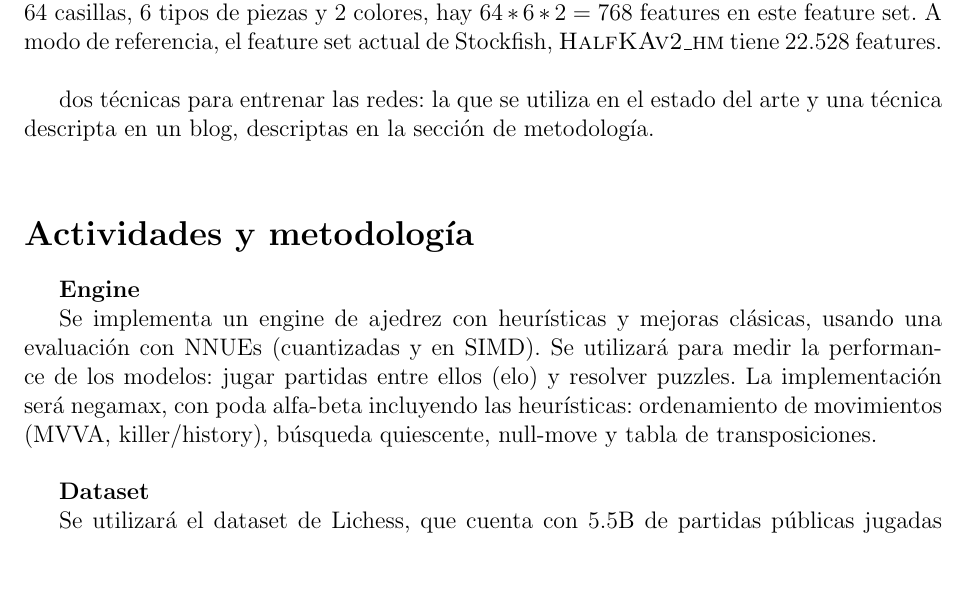
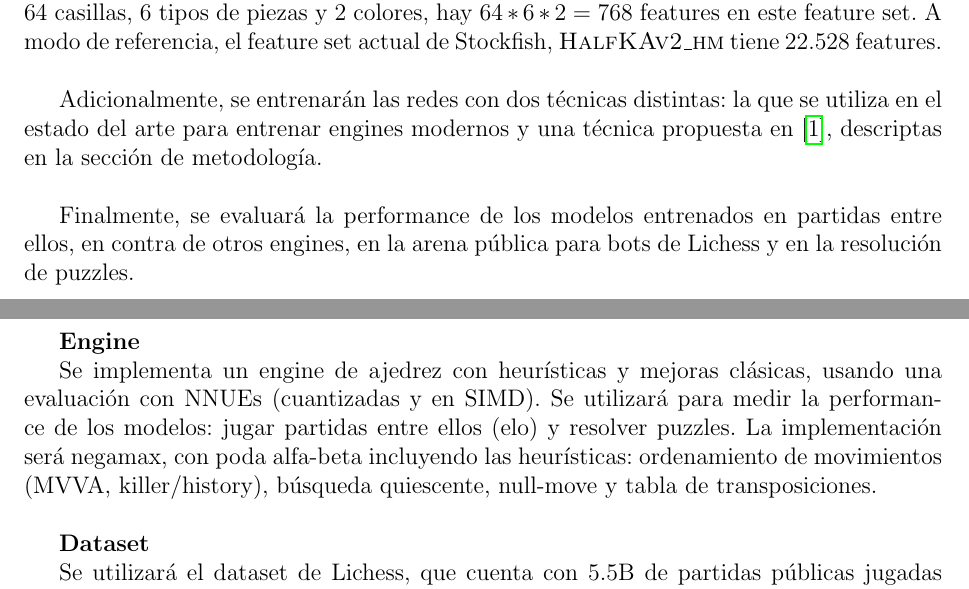
Before and after one commit to mlomb/cs-master-thesis-doc, a LaTeX document (proposal/main.tex, which reads proposal/3_objective.tex, proposal/4_activities.tex): part of page 3 of 5 before the commit and two parts of pages 3 and 4 of 6 after it, the two joined at a grey line, cut so that both start at the same text. Compiled offline with pdfLaTeX.

Commit message:
sección objetivo

```diff
--- a/proposal/3_objective.tex
+++ b/proposal/3_objective.tex
@@ -16,6 +16,6 @@ Un feature set es un conjunto de características que podemos extraer de una pos
 Por ejemplo, podemos definir el feature set natural \textsc{Half-Piece} (obviar el \textsc{Half}, tiene que ver con la arquitectura de la red) como $\langle piece\_square, piece\_role, piece\_color \rangle$, donde $piece\_square$ es la ubicación de la pieza en el tablero, $piece\_role$ es el tipo de pieza (peon, torre, etc) y $piece\_color$ es el color de la pieza. Cada tupla tiene asociada un índice en el vector de entrada de la red, que se setea a 1 si el feature está activo y 0 si no. Como tenemos 64 casillas, 6 tipos de piezas y 2 colores, hay $64*6*2=768$ features en este feature set.
 A modo de referencia, el feature set actual de Stockfish, \textsc{HalfKAv2\_hm} tiene 22.528 features. \\
 
+Adicionalmente, se entrenarán las redes con dos técnicas distintas: la que se utiliza en el estado del arte para entrenar engines modernos y una técnica propuesta en \cite{dlchess:2014}, descriptas en la sección de metodología. \\
 
-
-dos técnicas para entrenar las redes: la que se utiliza en el estado del arte y una técnica descripta en un blog, descriptas en la sección de metodología. \\
+Finalmente, se evaluará la performance de los modelos entrenados en partidas entre ellos, en contra de otros engines, en la arena pública para bots de Lichess y en la resolución de puzzles.
--- a/proposal/4_activities.tex
+++ b/proposal/4_activities.tex
@@ -1,3 +1,4 @@
+\newpage
 \section*{Actividades y metodología}
 
 \textbf{Engine}
```
